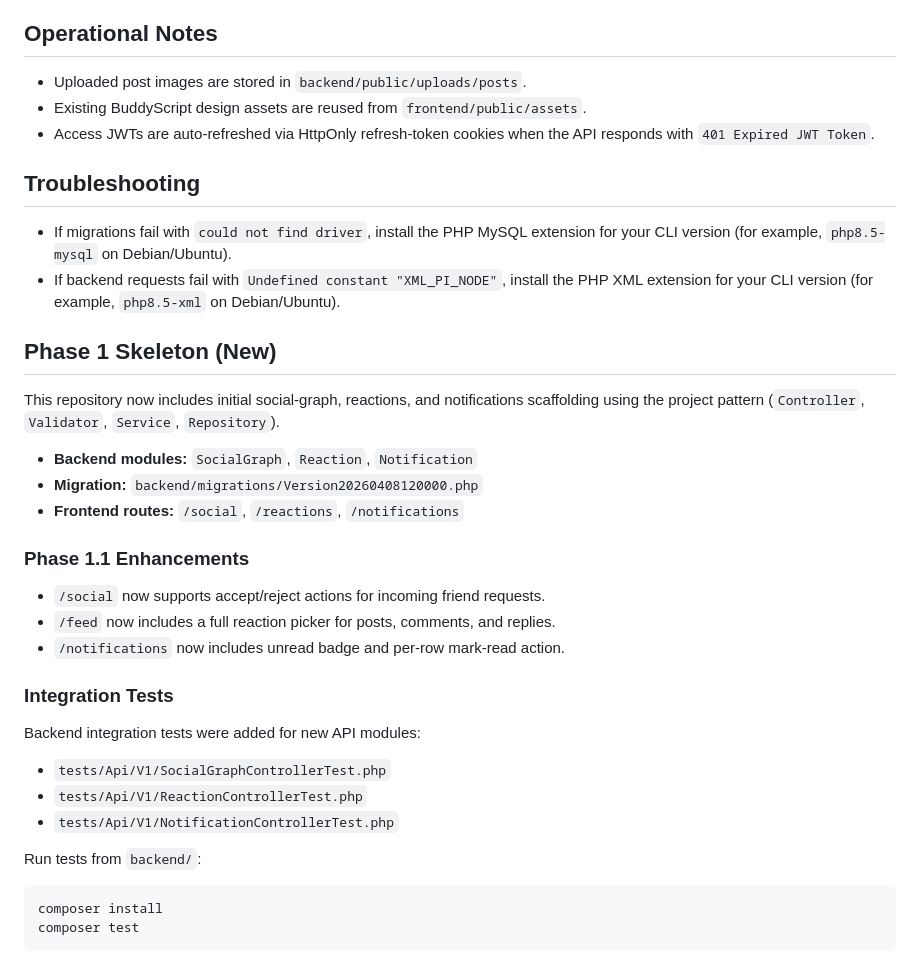
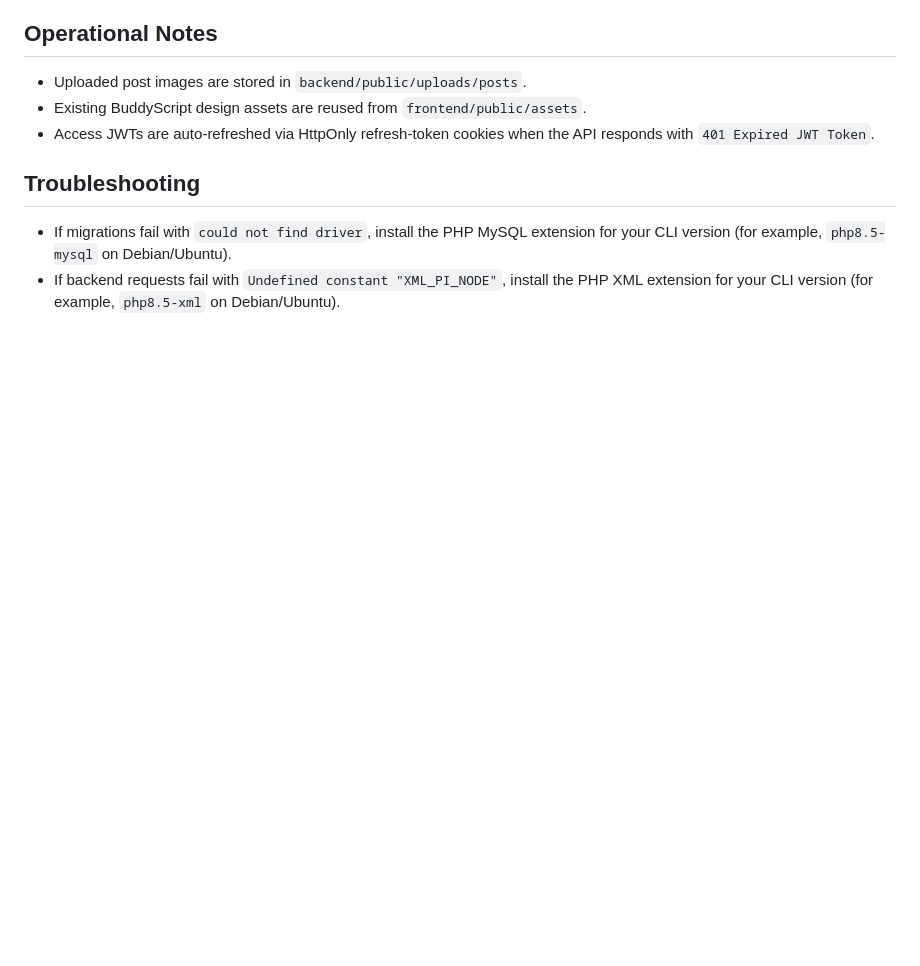
Before and after one commit to AronnoDIU/BuddyScript, a Markdown page: README.md, the part around the change. GitHub-like rendering; blank space fills up the shorter version.

Commit message:
docs: remove outdated Phase 1 skeleton and enhancements from README

````diff
--- a/README.md
+++ b/README.md
@@ -137,32 +137,3 @@ This command orchestrates the local stack and will:
 
 - If migrations fail with `could not find driver`, install the PHP MySQL extension for your CLI version (for example, `php8.5-mysql` on Debian/Ubuntu).
 - If backend requests fail with `Undefined constant "XML_PI_NODE"`, install the PHP XML extension for your CLI version (for example, `php8.5-xml` on Debian/Ubuntu).
-
-## Phase 1 Skeleton (New)
-
-This repository now includes initial social-graph, reactions, and notifications scaffolding using the project pattern (`Controller`, `Validator`, `Service`, `Repository`).
-
-- **Backend modules:** `SocialGraph`, `Reaction`, `Notification`
-- **Migration:** `backend/migrations/Version20260408120000.php`
-- **Frontend routes:** `/social`, `/reactions`, `/notifications`
-
-### Phase 1.1 Enhancements
-
-- `/social` now supports accept/reject actions for incoming friend requests.
-- `/feed` now includes a full reaction picker for posts, comments, and replies.
-- `/notifications` now includes unread badge and per-row mark-read action.
-
-### Integration Tests
-
-Backend integration tests were added for new API modules:
-
-- `tests/Api/V1/SocialGraphControllerTest.php`
-- `tests/Api/V1/ReactionControllerTest.php`
-- `tests/Api/V1/NotificationControllerTest.php`
-
-Run tests from `backend/`:
-
-```bash
-composer install
-composer test
-```
````
